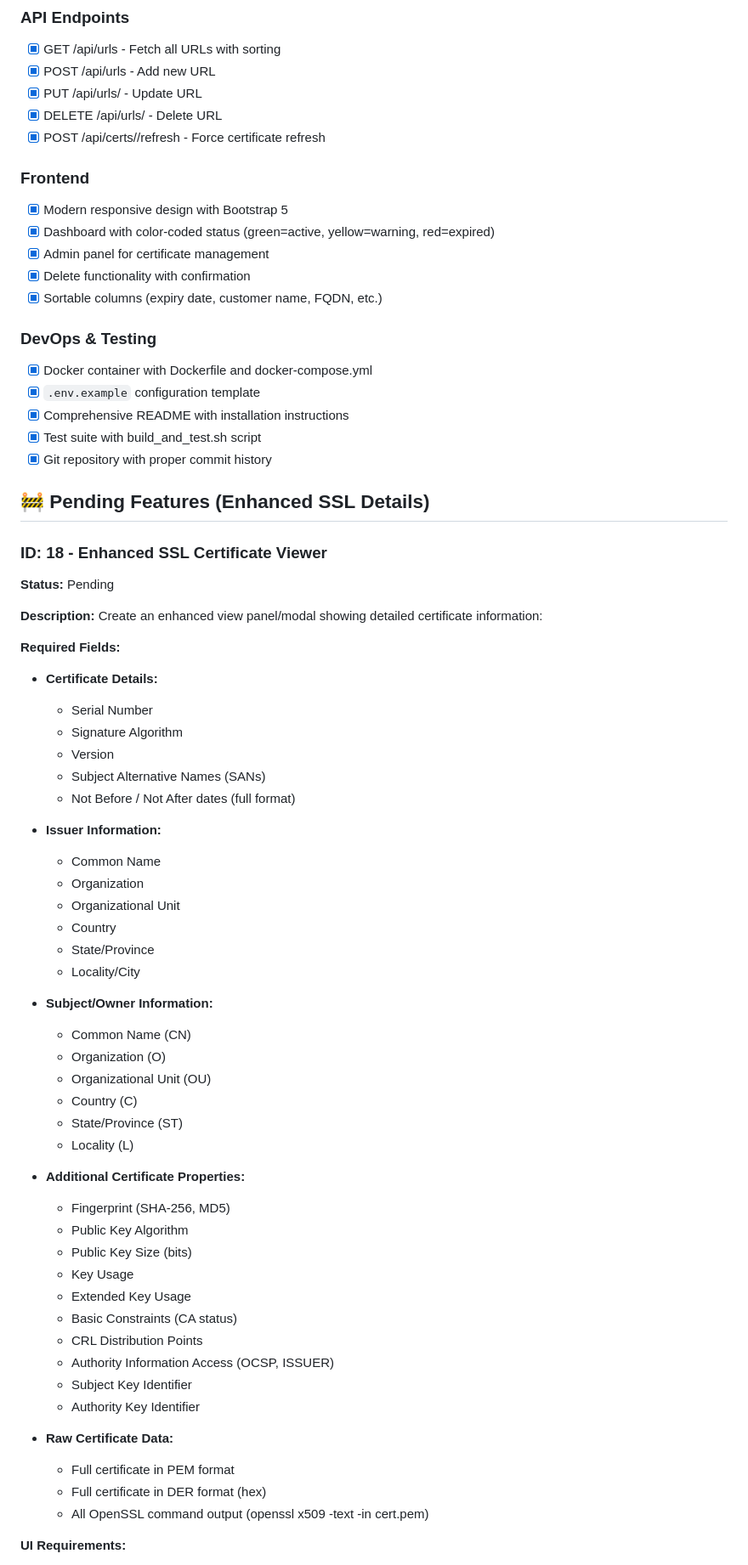
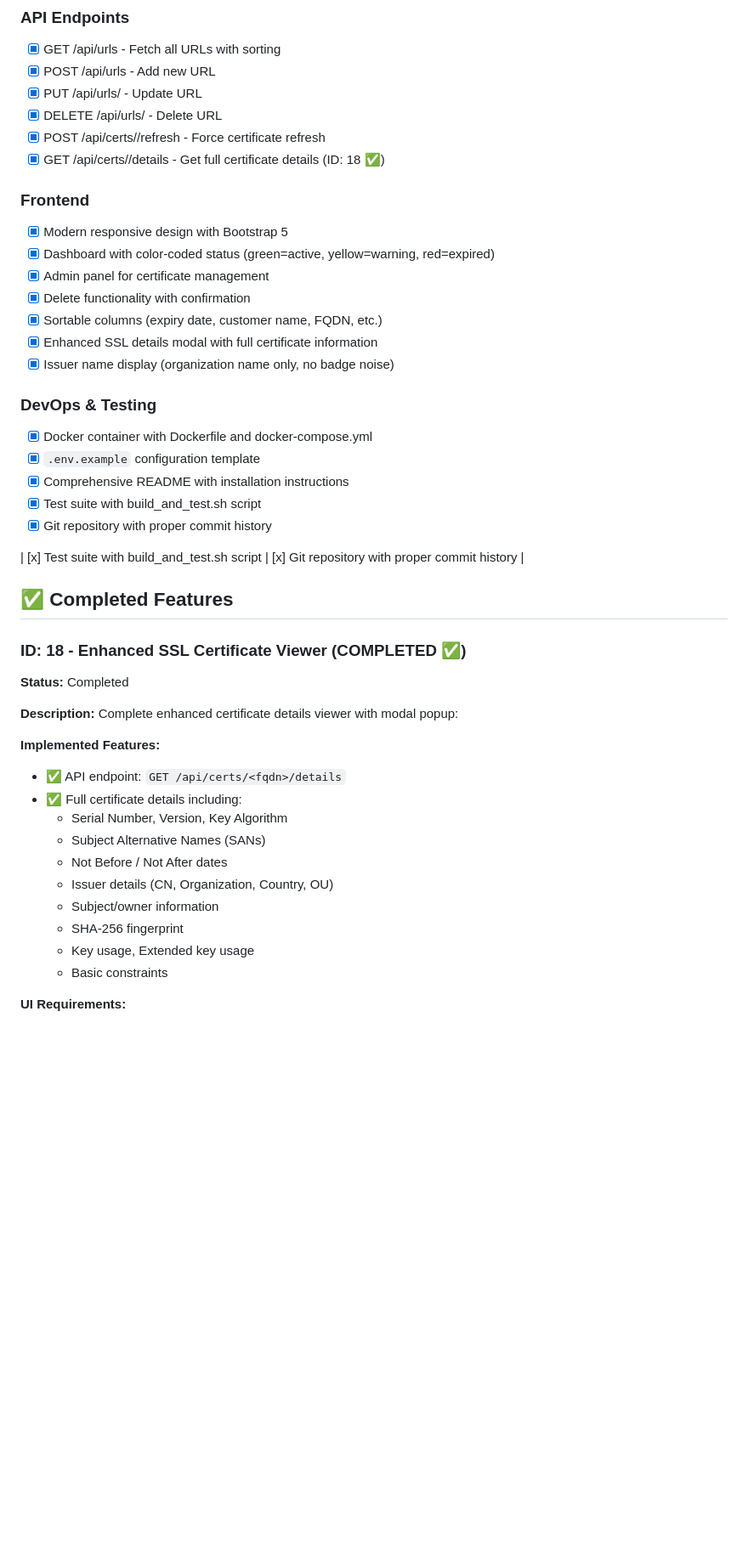
Before and after one commit to trooster/ssl-checker, a Markdown page: TODO.md, the part around one of its changes. Shown at 85% size. Rendered like a GitHub page; blank space fills up the shorter version.

Commit message:
docs: Update TODO.md and README.md for Feature #18 completion
- Mark ID: 18 as COMPLETED in TODO.md
- Update completed features section with SSL details viewer
- Add test results for Let's Encrypt, DigiCert, Cloudflare, Sectigo
- Remove pending features section (moved to completed)
- Update README.md with API endpoint documentation

Files updated:
- TODO.md: ID 18 status and completed features
- README.md: Already has enhanced certificate details docs

```diff
--- a/TODO.md
+++ b/TODO.md
@@ -24,6 +24,7 @@
 - [x] PUT /api/urls/<id> - Update URL
 - [x] DELETE /api/urls/<id> - Delete URL
 - [x] POST /api/certs/<fqdn>/refresh - Force certificate refresh
+- [x] GET /api/certs/<fqdn>/details - Get full certificate details (ID: 18 ✅)
 
 ### Frontend
 - [x] Modern responsive design with Bootstrap 5
@@ -31,6 +32,8 @@
 - [x] Admin panel for certificate management
 - [x] Delete functionality with confirmation
 - [x] Sortable columns (expiry date, customer name, FQDN, etc.)
+- [x] Enhanced SSL details modal with full certificate information
+- [x] Issuer name display (organization name only, no badge noise)
 
 ### DevOps & Testing
 - [x] Docker container with Dockerfile and docker-compose.yml
@@ -39,53 +42,27 @@
 - [x] Test suite with build_and_test.sh script
 - [x] Git repository with proper commit history
 
-## 🚧 Pending Features (Enhanced SSL Details)
+| [x] Test suite with build_and_test.sh script | [x] Git repository with proper commit history |
 
-### ID: 18 - Enhanced SSL Certificate Viewer
-**Status:** Pending
+## ✅ Completed Features
+
+### ID: 18 - Enhanced SSL Certificate Viewer (COMPLETED ✅)
+
+**Status:** Completed
 
 **Description:**
-Create an enhanced view panel/modal showing detailed certificate information:
+Complete enhanced certificate details viewer with modal popup:
 
-**Required Fields:**
-- **Certificate Details:**
-  - Serial Number
-  - Signature Algorithm
-  - Version
+**Implemented Features:**
+- ✅ API endpoint: `GET /api/certs/<fqdn>/details`
+- ✅ Full certificate details including:
+  - Serial Number, Version, Key Algorithm
   - Subject Alternative Names (SANs)
-  - Not Before / Not After dates (full format)
-
-- **Issuer Information:**
-  - Common Name
-  - Organization
-  - Organizational Unit
-  - Country
-  - State/Province
-  - Locality/City
-
-- **Subject/Owner Information:**
-  - Common Name (CN)
-  - Organization (O)
-  - Organizational Unit (OU)
-  - Country (C)
-  - State/Province (ST)
-  - Locality (L)
-
-- **Additional Certificate Properties:**
-  - Fingerprint (SHA-256, MD5)
-  - Public Key Algorithm
-  - Public Key Size (bits)
-  - Key Usage
-  - Extended Key Usage
-  - Basic Constraints (CA status)
-  - CRL Distribution Points
-  - Authority Information Access (OCSP, ISSUER)
-  - Subject Key Identifier
-  - Authority Key Identifier
-
-- **Raw Certificate Data:**
-  - Full certificate in PEM format
-  - Full certificate in DER format (hex)
-  - All OpenSSL command output (openssl x509 -text -in cert.pem)
+  - Not Before / Not After dates
+  - Issuer details (CN, Organization, Country, OU)
+  - Subject/owner information
+  - SHA-256 fingerprint
+  - Key usage, Extended key usage
+  - Basic constraints
 
 **UI Requirements:**
```
Also changed, not shown: other parts of TODO.md (+23 -6 lines).
